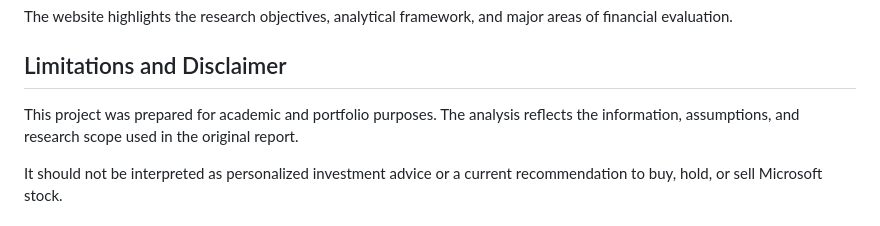
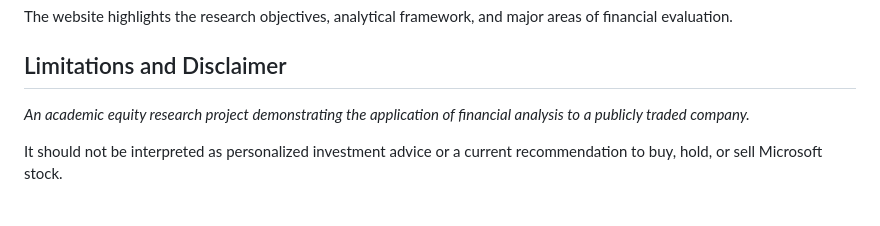
Before and after one commit to notregularjolpai/Microsoft-Equity-Financial-Statement-Report-, a Markdown page: README.md, the part around the change. GitHub-like rendering.

Commit message:
Revise project description in README
Updated project description to clarify its purpose.

```diff
--- a/README.md
+++ b/README.md
@@ -79,7 +79,7 @@ The website highlights the research objectives, analytical framework, and major
 
 ## Limitations and Disclaimer
 
-This project was prepared for academic and portfolio purposes. The analysis reflects the information, assumptions, and research scope used in the original report.
+*An academic equity research project demonstrating the application of financial analysis to a publicly traded company.*
 
 It should not be interpreted as personalized investment advice or a current recommendation to buy, hold, or sell Microsoft stock.
 
```
